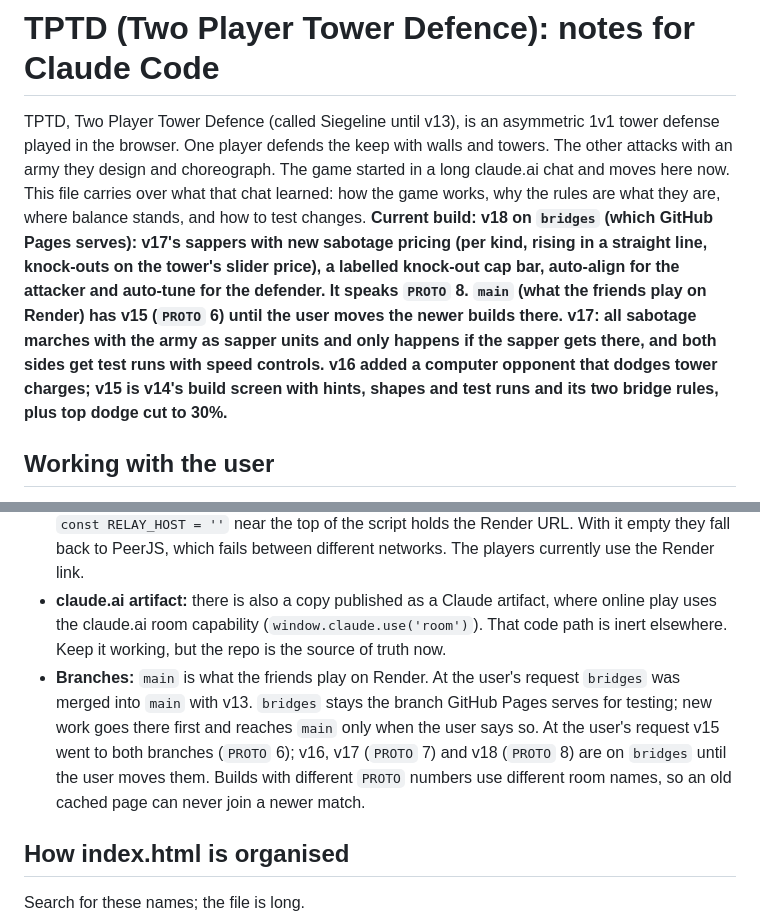
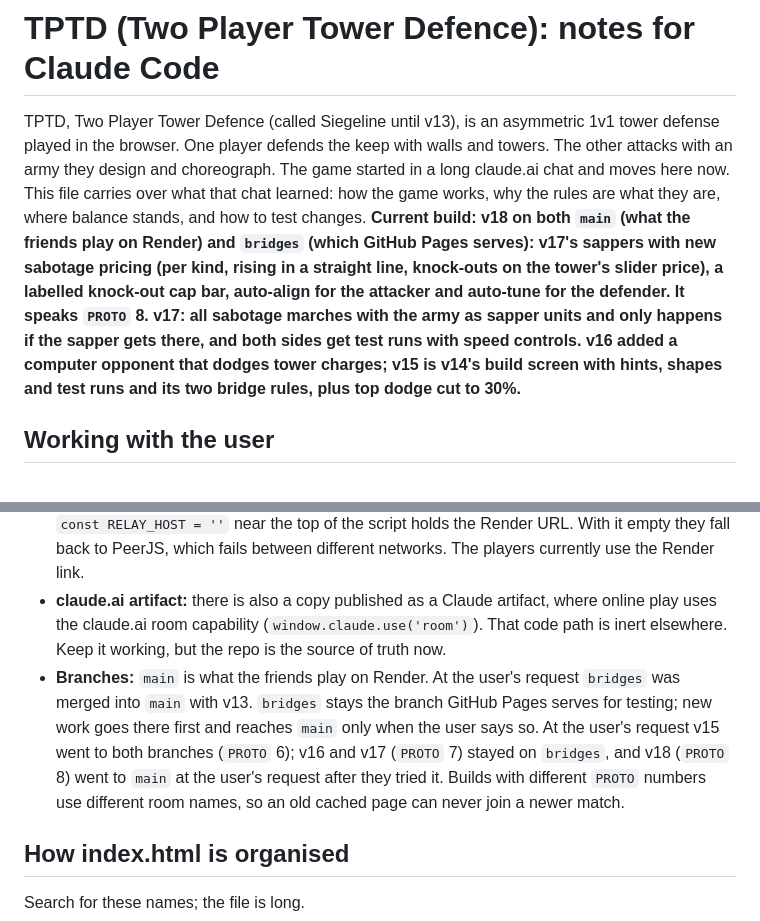
Before and after one commit to Jdark-alt/tptd, a Markdown page: CLAUDE.md, 2 parts joined by grey strips. Drawn GitHub-style.

Commit message:
CLAUDE.md: v18 is on main too
Co-Authored-By: Claude Opus 5.5 <noreply@anthropic.com>
Claude-Session: https://claude.ai/code/session_01MpaoYtVNyRZd848TAWvryu

```diff
--- a/CLAUDE.md
+++ b/CLAUDE.md
@@ -1,6 +1,6 @@
 # TPTD (Two Player Tower Defence): notes for Claude Code
 
-TPTD, Two Player Tower Defence (called Siegeline until v13), is an asymmetric 1v1 tower defense played in the browser. One player defends the keep with walls and towers. The other attacks with an army they design and choreograph. The game started in a long claude.ai chat and moves here now. This file carries over what that chat learned: how the game works, why the rules are what they are, where balance stands, and how to test changes. **Current build: v18 on `bridges` (which GitHub Pages serves): v17's sappers with new sabotage pricing (per kind, rising in a straight line, knock-outs on the tower's slider price), a labelled knock-out cap bar, auto-align for the attacker and auto-tune for the defender. It speaks `PROTO` 8. `main` (what the friends play on Render) has v15 (`PROTO` 6) until the user moves the newer builds there. v17: all sabotage marches with the army as sapper units and only happens if the sapper gets there, and both sides get test runs with speed controls. v16 added a computer opponent that dodges tower charges; v15 is v14's build screen with hints, shapes and test runs and its two bridge rules, plus top dodge cut to 30%.**
+TPTD, Two Player Tower Defence (called Siegeline until v13), is an asymmetric 1v1 tower defense played in the browser. One player defends the keep with walls and towers. The other attacks with an army they design and choreograph. The game started in a long claude.ai chat and moves here now. This file carries over what that chat learned: how the game works, why the rules are what they are, where balance stands, and how to test changes. **Current build: v18 on both `main` (what the friends play on Render) and `bridges` (which GitHub Pages serves): v17's sappers with new sabotage pricing (per kind, rising in a straight line, knock-outs on the tower's slider price), a labelled knock-out cap bar, auto-align for the attacker and auto-tune for the defender. It speaks `PROTO` 8. v17: all sabotage marches with the army as sapper units and only happens if the sapper gets there, and both sides get test runs with speed controls. v16 added a computer opponent that dodges tower charges; v15 is v14's build screen with hints, shapes and test runs and its two bridge rules, plus top dodge cut to 30%.**
 
 ## Working with the user
 
@@ -33,7 +33,7 @@ The user asked for a minimal, designed look in the game's tech style, with no cl
 - **Render** (free web service): Build `npm install`, Start `npm start`. Free instances sleep after 15 minutes without inbound traffic and take about a minute to wake. The page shows "Waking the game server" and retries for 90 s. Pages send a heartbeat every 15 s, so a match keeps the server awake.
 - **GitHub Pages** serves the same `index.html`. Pages hosted elsewhere only use the relay if `const RELAY_HOST = ''` near the top of the script holds the Render URL. With it empty they fall back to PeerJS, which fails between different networks. The players currently use the Render link.
 - **claude.ai artifact:** there is also a copy published as a Claude artifact, where online play uses the claude.ai room capability (`window.claude.use('room')`). That code path is inert elsewhere. Keep it working, but the repo is the source of truth now.
-- **Branches:** `main` is what the friends play on Render. At the user's request `bridges` was merged into `main` with v13. `bridges` stays the branch GitHub Pages serves for testing; new work goes there first and reaches `main` only when the user says so. At the user's request v15 went to both branches (`PROTO` 6); v16, v17 (`PROTO` 7) and v18 (`PROTO` 8) are on `bridges` until the user moves them. Builds with different `PROTO` numbers use different room names, so an old cached page can never join a newer match.
+- **Branches:** `main` is what the friends play on Render. At the user's request `bridges` was merged into `main` with v13. `bridges` stays the branch GitHub Pages serves for testing; new work goes there first and reaches `main` only when the user says so. At the user's request v15 went to both branches (`PROTO` 6); v16 and v17 (`PROTO` 7) stayed on `bridges`, and v18 (`PROTO` 8) went to `main` at the user's request after they tried it. Builds with different `PROTO` numbers use different room names, so an old cached page can never join a newer match.
 
 ## How index.html is organised
 
```
